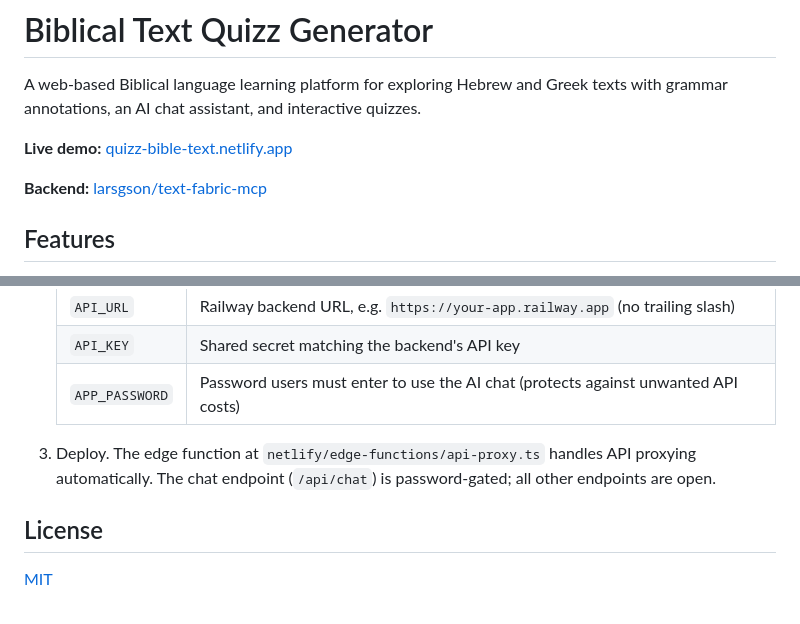
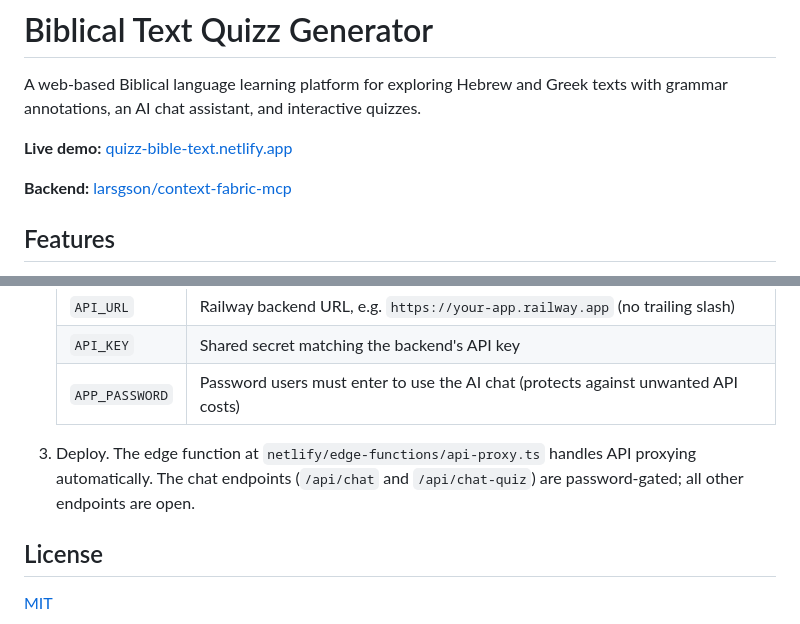
Before and after one commit to larsgson/biblical-text-quizz-generator, a Markdown page: README.md, 2 parts joined by grey strips. GitHub-like rendering.

```diff
--- a/README.md
+++ b/README.md
@@ -4,7 +4,7 @@ A web-based Biblical language learning platform for exploring Hebrew and Greek t
 
 **Live demo:** [quizz-bible-text.netlify.app](https://quizz-bible-text.netlify.app/)
 
-**Backend:** [larsgson/text-fabric-mcp](https://github.com/larsgson/text-fabric-mcp)
+**Backend:** [larsgson/context-fabric-mcp](https://github.com/larsgson/context-fabric-mcp)
 
 ## Features
 
@@ -119,7 +131,7 @@ The frontend is deployed on **Netlify** and connects to a backend API on **Railw
    | `API_KEY` | Shared secret matching the backend's API key |
    | `APP_PASSWORD` | Password users must enter to use the AI chat (protects against unwanted API costs) |
 
-3. Deploy. The edge function at `netlify/edge-functions/api-proxy.ts` handles API proxying automatically. The chat endpoint (`/api/chat`) is password-gated; all other endpoints are open.
+3. Deploy. The edge function at `netlify/edge-functions/api-proxy.ts` handles API proxying automatically. The chat endpoints (`/api/chat` and `/api/chat-quiz`) are password-gated; all other endpoints are open.
 
 ## License
 
```
Also changed, not shown: other parts of README.md (+38 -26 lines).
